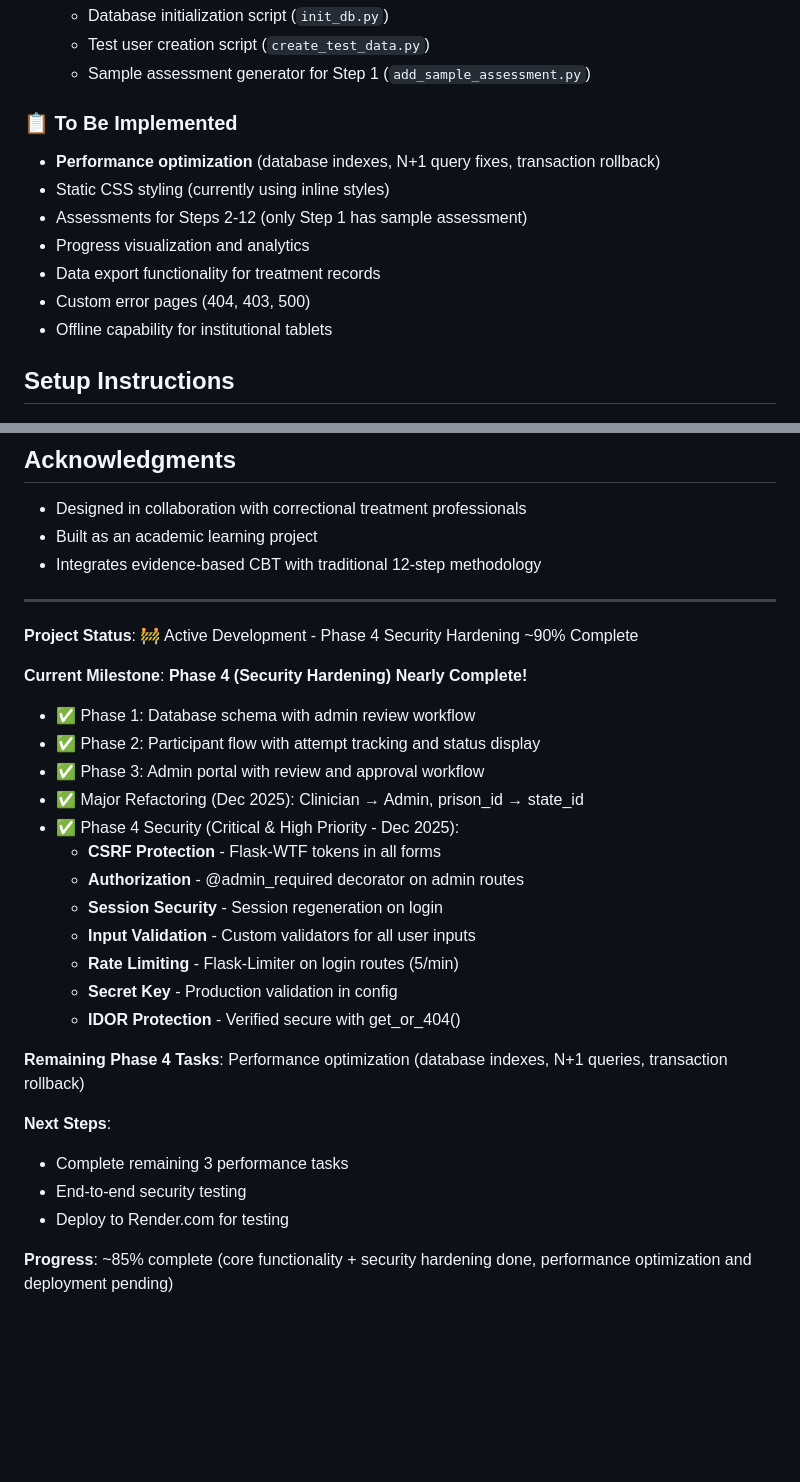
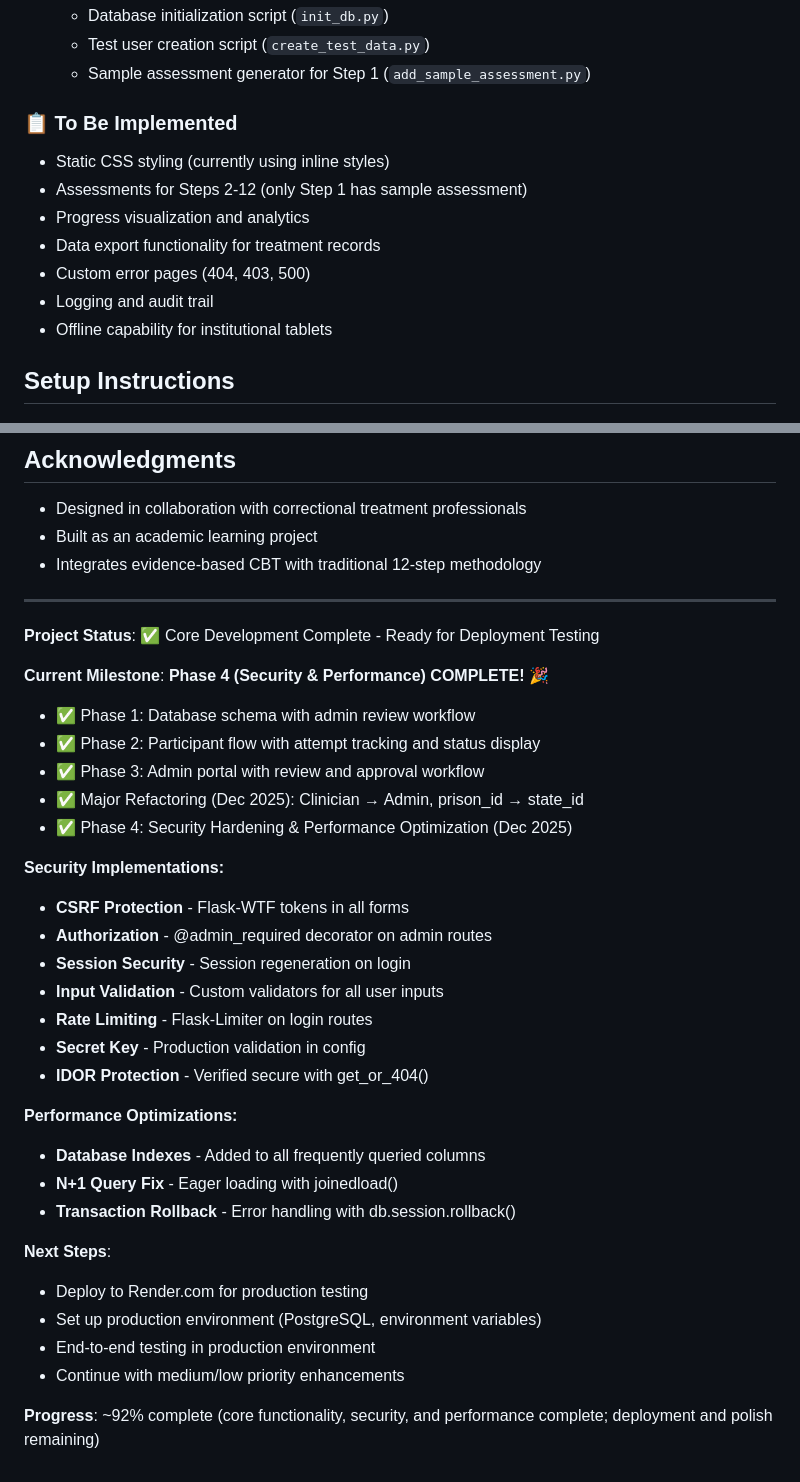
Before and after one commit to timLP79/cbt12, a Markdown page: README.md, 2 parts joined by grey strips. Rendered like a GitHub page; blank space fills up the shorter version.

```diff
--- a/README.md
+++ b/README.md
@@ -112,12 +112,12 @@ The application implements a **clinician review workflow** where participants co
   - Sample assessment generator for Step 1 (`add_sample_assessment.py`)
 
 ### 📋 To Be Implemented
-- **Performance optimization** (database indexes, N+1 query fixes, transaction rollback)
 - Static CSS styling (currently using inline styles)
 - Assessments for Steps 2-12 (only Step 1 has sample assessment)
 - Progress visualization and analytics
 - Data export functionality for treatment records
 - Custom error pages (404, 403, 500)
+- Logging and audit trail
 - Offline capability for institutional tablets
 
 ## Setup Instructions
@@ -212,27 +212,33 @@ This is currently a personal learning project. Feedback and suggestions are welc
 
 ---
 
-**Project Status**: 🚧 Active Development - Phase 4 Security Hardening ~90% Complete
+**Project Status**: ✅ Core Development Complete - Ready for Deployment Testing
 
-**Current Milestone**: **Phase 4 (Security Hardening) Nearly Complete!**
+**Current Milestone**: **Phase 4 (Security & Performance) COMPLETE!** 🎉
 - ✅ Phase 1: Database schema with admin review workflow
 - ✅ Phase 2: Participant flow with attempt tracking and status display
 - ✅ Phase 3: Admin portal with review and approval workflow
 - ✅ Major Refactoring (Dec 2025): Clinician → Admin, prison_id → state_id
-- ✅ Phase 4 Security (Critical & High Priority - Dec 2025):
+- ✅ Phase 4: Security Hardening & Performance Optimization (Dec 2025)
+
+**Security Implementations:**
   - **CSRF Protection** - Flask-WTF tokens in all forms
   - **Authorization** - @admin_required decorator on admin routes
   - **Session Security** - Session regeneration on login
   - **Input Validation** - Custom validators for all user inputs
-  - **Rate Limiting** - Flask-Limiter on login routes (5/min)
+  - **Rate Limiting** - Flask-Limiter on login routes
   - **Secret Key** - Production validation in config
   - **IDOR Protection** - Verified secure with get_or_404()
 
-**Remaining Phase 4 Tasks**: Performance optimization (database indexes, N+1 queries, transaction rollback)
+**Performance Optimizations:**
+  - **Database Indexes** - Added to all frequently queried columns
+  - **N+1 Query Fix** - Eager loading with joinedload()
+  - **Transaction Rollback** - Error handling with db.session.rollback()
 
 **Next Steps**:
-- Complete remaining 3 performance tasks
-- End-to-end security testing
-- Deploy to Render.com for testing
+- Deploy to Render.com for production testing
+- Set up production environment (PostgreSQL, environment variables)
+- End-to-end testing in production environment
+- Continue with medium/low priority enhancements
 
-**Progress**: ~85% complete (core functionality + security hardening done, performance optimization and deployment pending)
+**Progress**: ~92% complete (core functionality, security, and performance complete; deployment and polish remaining)
```
Also changed, not shown: TODO.md (+54 -70 lines).
